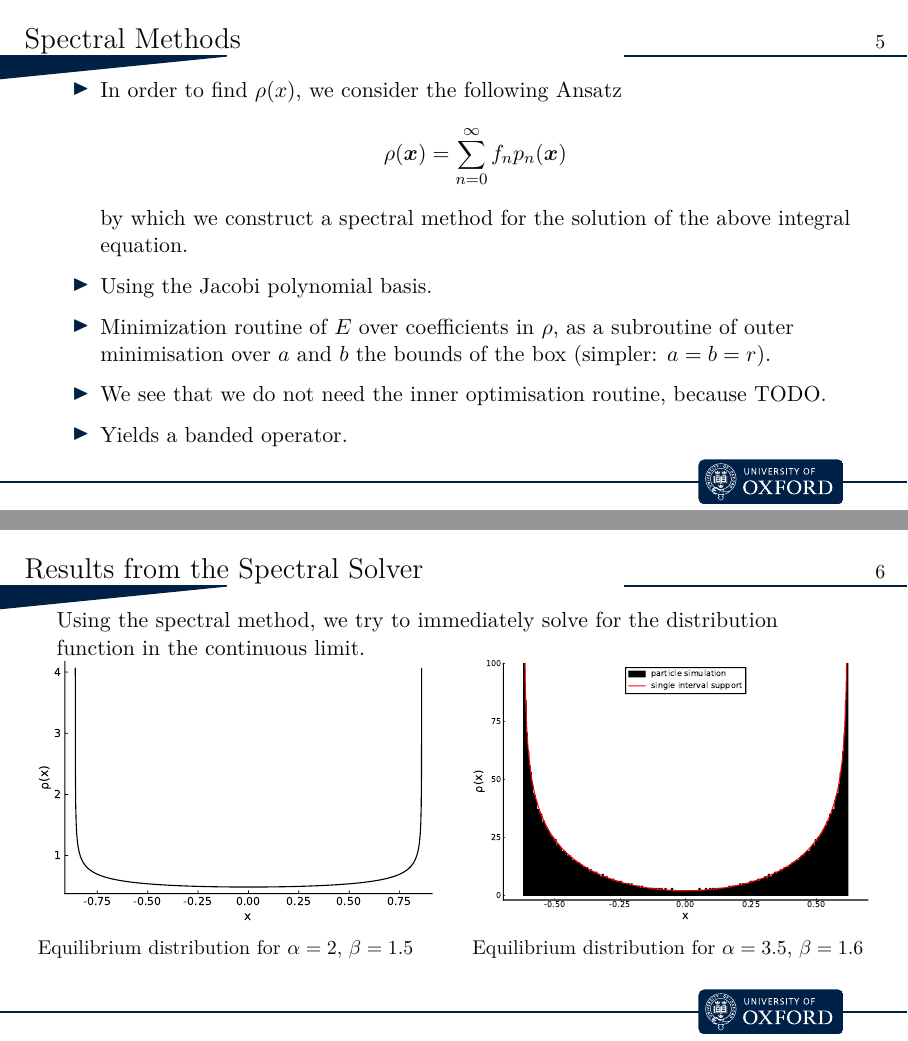
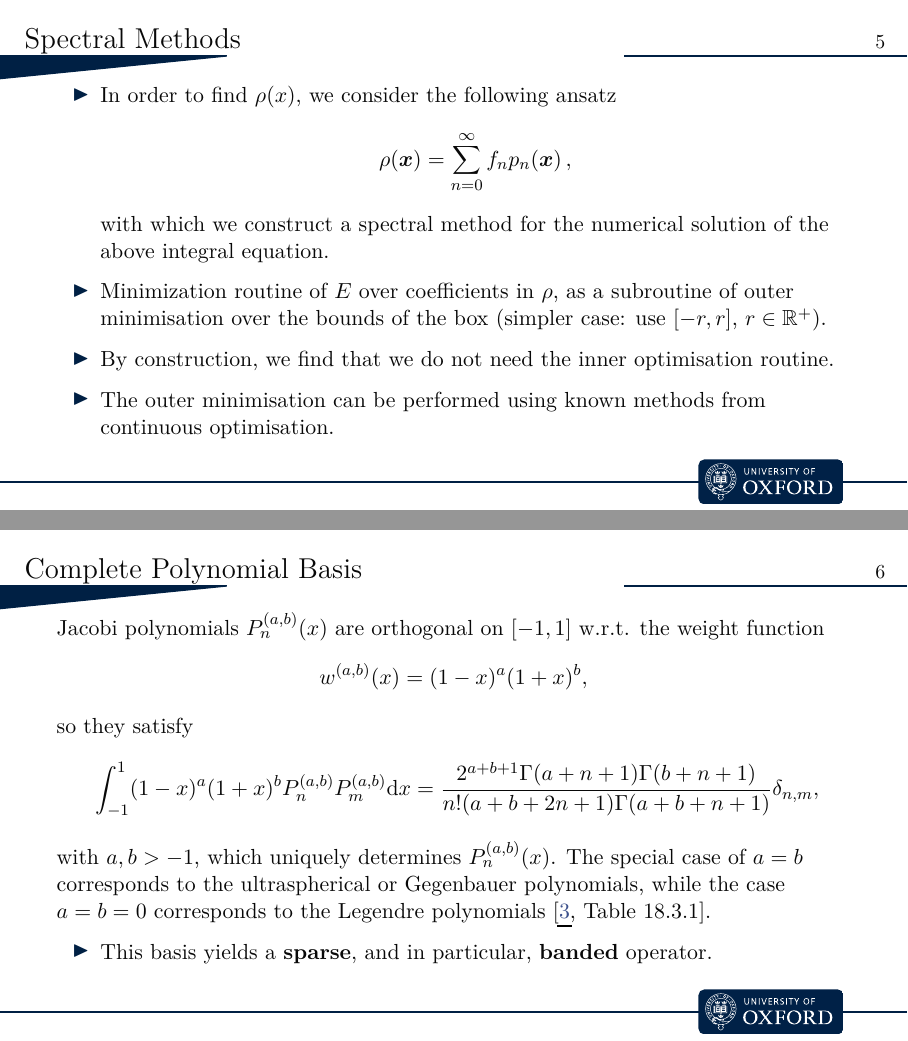
Before and after one commit to MrP01/Dissertation, LaTeX slides (presentation/presentation.tex): pages 5 and 6 of 9 before the commit and pages 5 and 6 of 11 after it, joined at a grey line. The pictures show the PDF file presentation/presentation.pdf that the author committed with the source.

Commit message:
solid slides

```diff
--- a/presentation/presentation.tex
+++ b/presentation/presentation.tex
@@ -54,13 +55,29 @@
 
   \begin{frame}{Spectral Methods}
     \begin{itemize}
-      \item In order to find $\rho(x)$, we consider the following Ansatz
-            $$\rho(\vec{x}) = \sum_{n=0}^{\infty} f_n p_n(\vec{x})$$
-            by which we construct a spectral method for the solution of the above integral equation.
-      \item Using the Jacobi polynomial basis.
-      \item Minimization routine of $E$ over coefficients in $\rho$, as a subroutine of outer minimisation over $a$ and $b$ the bounds of the box (simpler: $a = b = r$).
-      \item We see that we do not need the inner optimisation routine, because TODO.
-      \item Yields a banded operator.
+      \item In order to find $\rho(x)$, we consider the following ansatz
+            $$\rho(\vec{x}) = \sum_{n=0}^{\infty} f_n p_n(\vec{x})\,,$$
+            with which we construct a spectral method for the numerical solution of the above integral equation.
+            % \item Using the Jacobi polynomial basis (see next slide).
+      \item Minimization routine of $E$ over coefficients in $\rho$, as a subroutine of outer minimisation over the bounds of the box (simpler case: use $[-r, r]$, $r \in \R^+$).
+      \item By construction, we find that we do not need the inner optimisation routine.
+      \item The outer minimisation can be performed using known methods from continuous optimisation.
+    \end{itemize}
+  \end{frame}
+
+  \begin{frame}{Complete Polynomial Basis}
+    Jacobi polynomials $P_n^{(a,b)}(x)$ are orthogonal on $[-1,1]$ w.r.t. the weight function
+    \begin{equation*}
+      w^{(a,b)}(x)=(1-x)^a (1+x)^b,
+    \end{equation*}
+    so they satisfy
+    \begin{align*}\label{eq:orthogonalityconditionJacobi}
+      \int_{-1}^1(1-x)^a(1+x)^bP_n^{(a,b)}P_m^{(a,b)}\ddx = \frac{2^{a+b+1} \Gamma (a+n+1) \Gamma (b+n+1)}{n! (a+b+2 n+1) \Gamma (a+b+n+1)} \delta _{n,m},
+    \end{align*}
+    with $a	,b>-1$, which uniquely determines $P_n^{(a,b)}(x)$. The special case of $a=b$ corresponds to the ultraspherical or Gegenbauer polynomials, while the case $a=b=0$ corresponds to the Legendre polynomials \cite[Table 18.3.1]{2018-nist}.
+
+    \begin{itemize}
+      \item This basis yields a \textbf{sparse}, and in particular, \textbf{banded} operator.
     \end{itemize}
   \end{frame}
 
@@ -71,11 +90,10 @@
       \begin{column}{0.5\textwidth}
         \begin{figure}[H]
           \centering
-          \includegraphics[width=\linewidth]{figures/a2b1-5-measure.pdf}
+          \includegraphics[width=0.9\linewidth]{figures/a2b1-5-measure.pdf}
           \caption*{Equilibrium distribution for $\alpha = 2$, $\beta = 1.5$}
         \end{figure}
       \end{column}
       \begin{column}{0.5\textwidth}
         \begin{figure}[H]
           \centering
-          \includegraphics[width=\linewidth]{figures/a35b16_supplement_3k.pdf}
@@ -95 +123,2 @@
       \item Compare results of the two methods.
+    \end{itemize}
```
Also changed, not shown: literature/sources.bib (+12 -0 lines), presentation/figures/histogram.tex (deleted), presentation/figures/spectral-solution-2d.pdf (added), presentation/presentation.pdf, presentation/presentation.tex (33 more changed lines), 1 other file.
